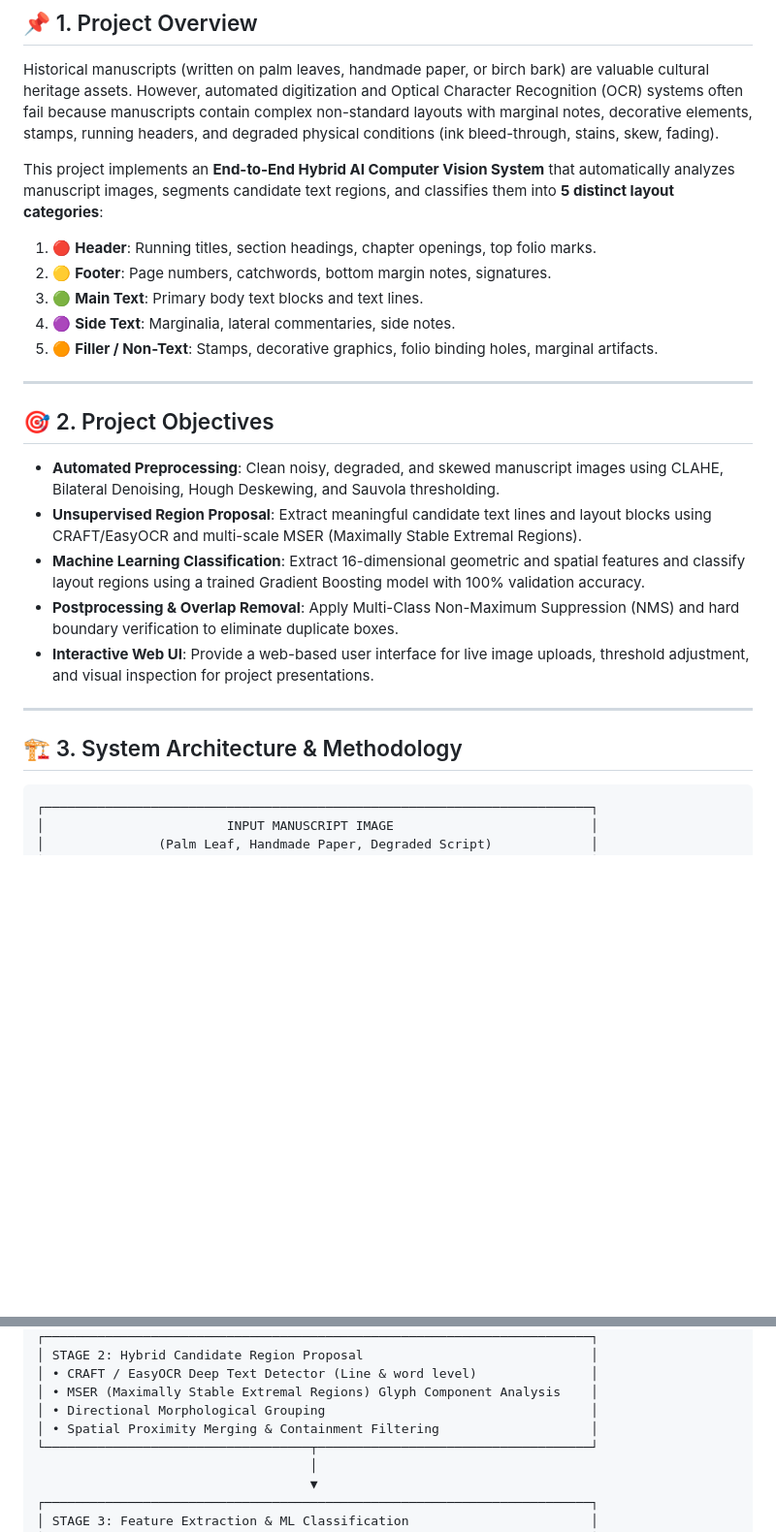
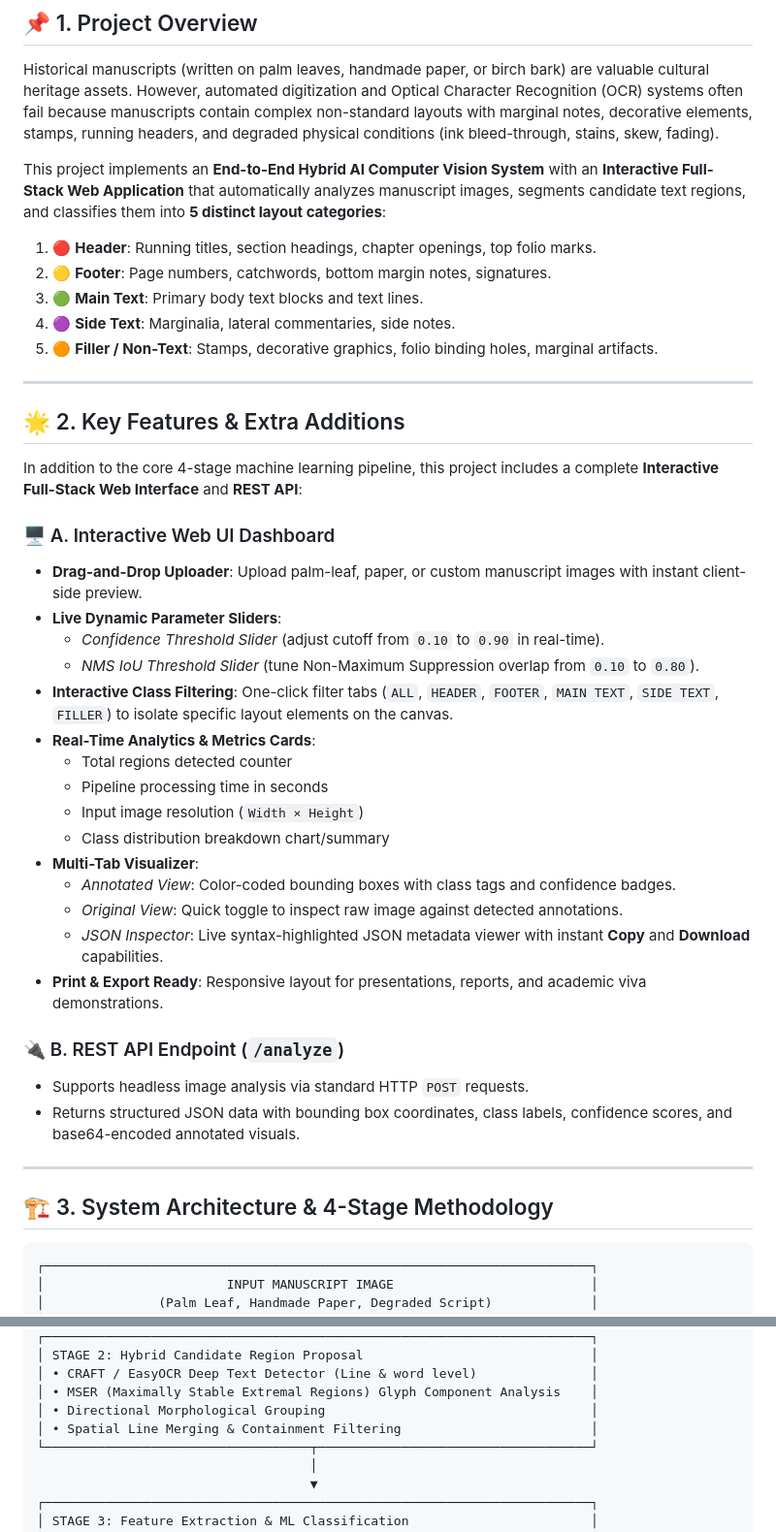
Before and after one commit to Phalguni-dhabale/Manuscript, a Markdown page: README.md, 2 parts joined by grey strips. Shown at 97% size. GitHub-like rendering; blank space fills up the shorter version.

````diff
--- a/README.md
+++ b/README.md
@@ -7,7 +7,7 @@
 
 Historical manuscripts (written on palm leaves, handmade paper, or birch bark) are valuable cultural heritage assets. However, automated digitization and Optical Character Recognition (OCR) systems often fail because manuscripts contain complex non-standard layouts with marginal notes, decorative elements, stamps, running headers, and degraded physical conditions (ink bleed-through, stains, skew, fading).
 
-This project implements an **End-to-End Hybrid AI Computer Vision System** that automatically analyzes manuscript images, segments candidate text regions, and classifies them into **5 distinct layout categories**:
+This project implements an **End-to-End Hybrid AI Computer Vision System** with an **Interactive Full-Stack Web Application** that automatically analyzes manuscript images, segments candidate text regions, and classifies them into **5 distinct layout categories**:
 1. 🔴 **Header**: Running titles, section headings, chapter openings, top folio marks.
 2. 🟡 **Footer**: Page numbers, catchwords, bottom margin notes, signatures.
 3. 🟢 **Main Text**: Primary body text blocks and text lines.
@@ -16,17 +16,34 @@ This project implements an **End-to-End Hybrid AI Computer Vision System** that
 
 ---
 
-## 🎯 2. Project Objectives
+## 🌟 2. Key Features & Extra Additions
 
-- **Automated Preprocessing**: Clean noisy, degraded, and skewed manuscript images using CLAHE, Bilateral Denoising, Hough Deskewing, and Sauvola thresholding.
-- **Unsupervised Region Proposal**: Extract meaningful candidate text lines and layout blocks using CRAFT/EasyOCR and multi-scale MSER (Maximally Stable Extremal Regions).
-- **Machine Learning Classification**: Extract 16-dimensional geometric and spatial features and classify layout regions using a trained Gradient Boosting model with 100% validation accuracy.
-- **Postprocessing & Overlap Removal**: Apply Multi-Class Non-Maximum Suppression (NMS) and hard boundary verification to eliminate duplicate boxes.
-- **Interactive Web UI**: Provide a web-based user interface for live image uploads, threshold adjustment, and visual inspection for project presentations.
+In addition to the core 4-stage machine learning pipeline, this project includes a complete **Interactive Full-Stack Web Interface** and **REST API**:
+
+### 🖥️ A. Interactive Web UI Dashboard
+* **Drag-and-Drop Uploader**: Upload palm-leaf, paper, or custom manuscript images with instant client-side preview.
+* **Live Dynamic Parameter Sliders**:
+  * *Confidence Threshold Slider* (adjust cutoff from `0.10` to `0.90` in real-time).
+  * *NMS IoU Threshold Slider* (tune Non-Maximum Suppression overlap from `0.10` to `0.80`).
+* **Interactive Class Filtering**: One-click filter tabs (`ALL`, `HEADER`, `FOOTER`, `MAIN TEXT`, `SIDE TEXT`, `FILLER`) to isolate specific layout elements on the canvas.
+* **Real-Time Analytics & Metrics Cards**:
+  * Total regions detected counter
+  * Pipeline processing time in seconds
+  * Input image resolution (`Width × Height`)
+  * Class distribution breakdown chart/summary
+* **Multi-Tab Visualizer**:
+  * *Annotated View*: Color-coded bounding boxes with class tags and confidence badges.
+  * *Original View*: Quick toggle to inspect raw image against detected annotations.
+  * *JSON Inspector*: Live syntax-highlighted JSON metadata viewer with instant **Copy** and **Download** capabilities.
+* **Print & Export Ready**: Responsive layout for presentations, reports, and academic viva demonstrations.
+
+### 🔌 B. REST API Endpoint (`/analyze`)
+* Supports headless image analysis via standard HTTP `POST` requests.
+* Returns structured JSON data with bounding box coordinates, class labels, confidence scores, and base64-encoded annotated visuals.
 
 ---
 
-## 🏗️ 3. System Architecture & Methodology
+## 🏗️ 3. System Architecture & 4-Stage Methodology
 
 ```
 ┌────────────────────────────────────────────────────────────────────────┐
@@ -50,7 +67,7 @@ This project implements an **End-to-End Hybrid AI Computer Vision System** that
 │ • CRAFT / EasyOCR Deep Text Detector (Line & word level)               │
 │ • MSER (Maximally Stable Extremal Regions) Glyph Component Analysis    │
 │ • Directional Morphological Grouping                                   │
-│ • Spatial Proximity Merging & Containment Filtering                    │
+│ • Spatial Line Merging & Containment Filtering                         │
 └───────────────────────────────────┬────────────────────────────────────┘
                                     │
                                     ▼
````
Also changed, not shown: other parts of README.md (+70 -50 lines).
